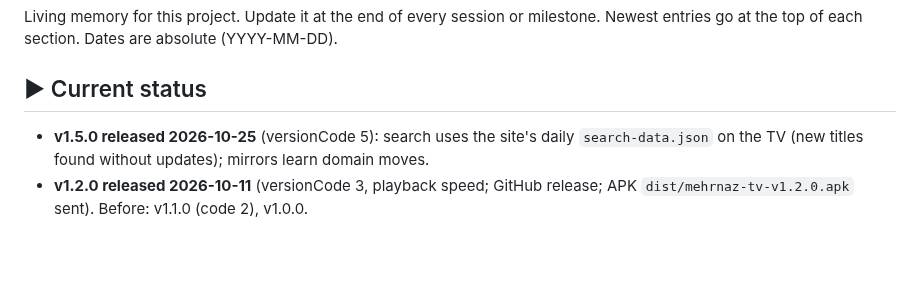
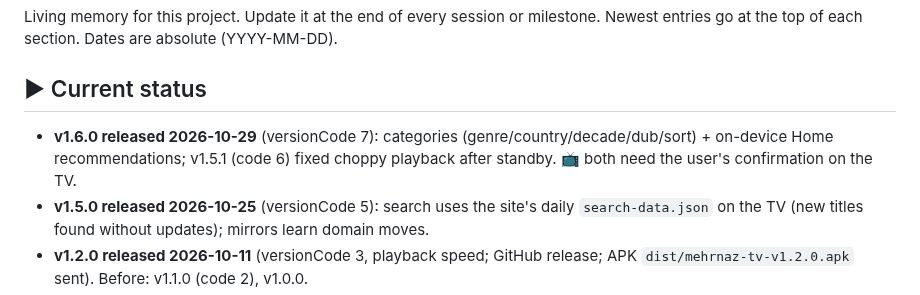
Before and after one commit to rasoulnorouzi/mehrnaz-tv, a Markdown page: MEMORY.md, the part around the change. Rendered like a GitHub page; blank space fills up the shorter version.

Commit message:
docs: v1.6.0 released
Co-Authored-By: Claude Opus 5.5 <noreply@anthropic.com>

```diff
--- a/MEMORY.md
+++ b/MEMORY.md
@@ -4,6 +4,7 @@ Living memory for this project. Update it at the end of every session or milesto
 Newest entries go at the top of each section. Dates are absolute (YYYY-MM-DD).
 
 ## ▶ Current status
+- **v1.6.0 released 2026-10-29** (versionCode 7): categories (genre/country/decade/dub/sort) + on-device Home recommendations; v1.5.1 (code 6) fixed choppy playback after standby. 📺 both need the user's confirmation on the TV.
 - **v1.5.0 released 2026-10-25** (versionCode 5): search uses the site's daily `search-data.json` on the TV (new titles found without updates); mirrors learn domain moves.
 - **v1.2.0 released 2026-10-11** (versionCode 3, playback speed; GitHub release; APK `dist/mehrnaz-tv-v1.2.0.apk` sent). Before: v1.1.0 (code 2), v1.0.0.
 - **v1.4.0 released 2026-10-14** (versionCode 4; https://github.com/rasoulnorouzi/mehrnaz-tv/releases/tag/v1.4.0). Next releases: bump version, `tools/release.sh --publish --notes "…"` → in-app update. Was: **v1.4** (docs/plan.md §v1.4): in-app update, offline saving, genres, search keyboard, fixes. v1.3 USB postponed.
```
Also changed, not shown: TODO.md (+1 -1 lines).
